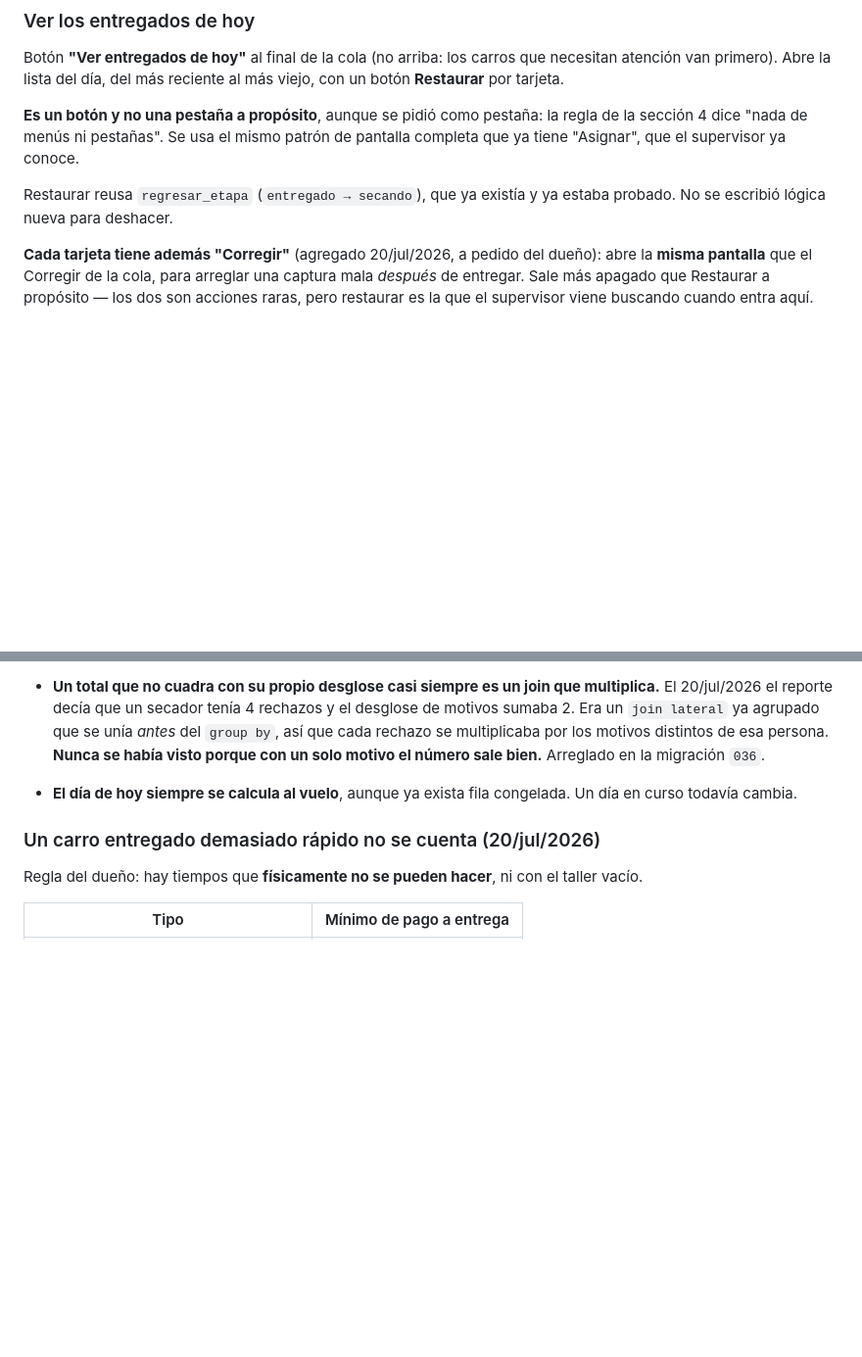
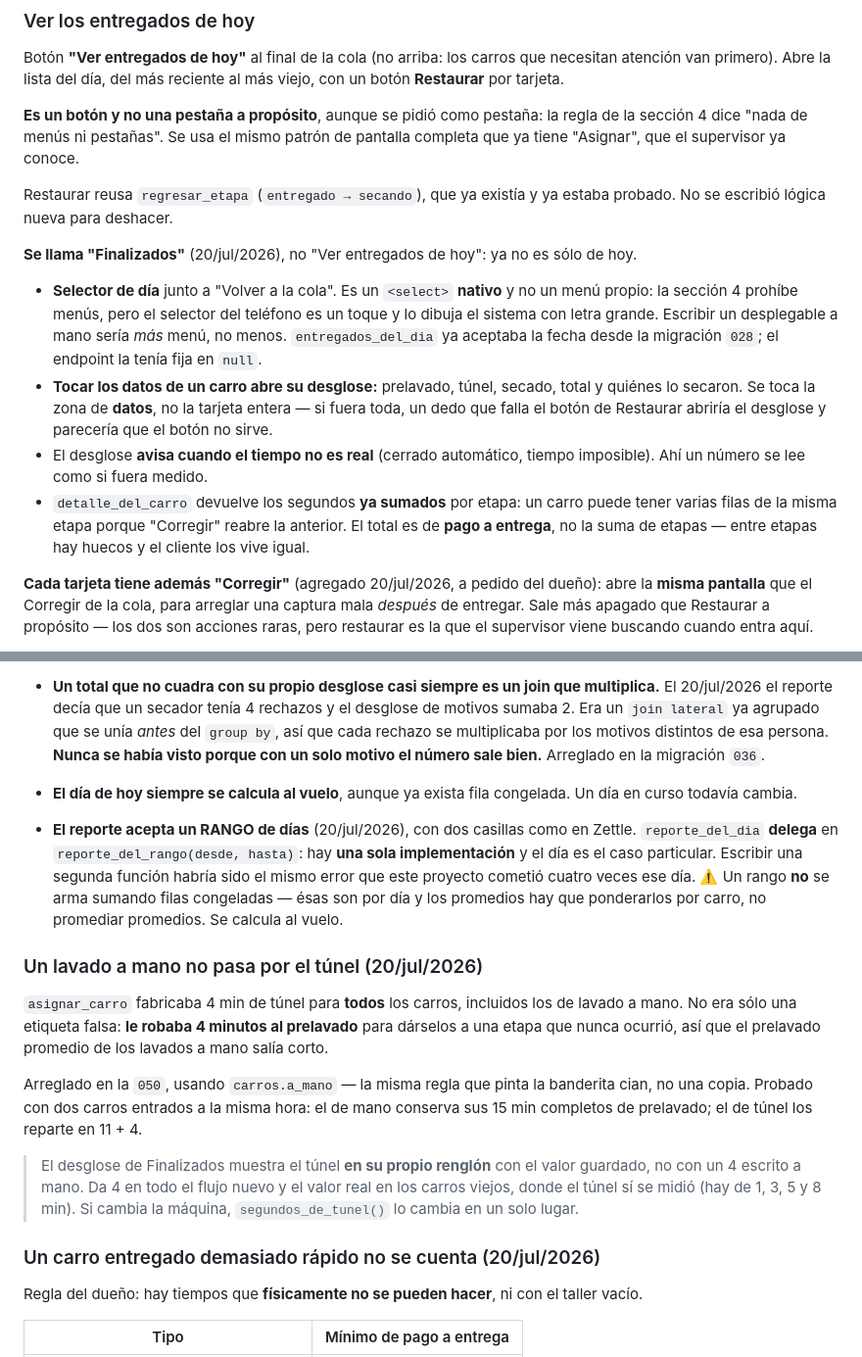
Before and after one commit to rushmexicali/app-rush, a Markdown page: CLAUDE.md, 2 parts joined by grey strips. Shown at 98% size. GitHub-like rendering; blank space fills up the shorter version.

Commit message:
Actualiza la memoria del proyecto para cerrar el dia
Documenta en el CLAUDE.md lo de la ultima hora, que quedo sin escribir:
Finalizados con selector de dia y desglose por carro, el reporte por
rango (y por que reporte_del_dia delega en reporte_del_rango en vez de
ser una segunda implementacion), y que un lavado a mano no pasa por el
tunel.

Manana (21/jul) es dia de prueba declarado por el dueno.

Co-Authored-By: Claude Opus 4.8 <noreply@anthropic.com>

```diff
--- a/CLAUDE.md
+++ b/CLAUDE.md
@@ -225,6 +225,22 @@ completa que ya tiene "Asignar", que el supervisor ya conoce.
 
 Restaurar reusa `regresar_etapa` (`entregado → secando`), que ya existía y ya estaba
 probado. No se escribió lógica nueva para deshacer.
+
+**Se llama "Finalizados"** (20/jul/2026), no "Ver entregados de hoy": ya no es sólo de hoy.
+
+- **Selector de día** junto a "Volver a la cola". Es un `<select>` **nativo** y no un menú
+  propio: la sección 4 prohíbe menús, pero el selector del teléfono es un toque y lo dibuja
+  el sistema con letra grande. Escribir un desplegable a mano sería *más* menú, no menos.
+  `entregados_del_dia` ya aceptaba la fecha desde la migración `028`; el endpoint la tenía
+  fija en `null`.
+- **Tocar los datos de un carro abre su desglose:** prelavado, túnel, secado, total y quiénes
+  lo secaron. Se toca la zona de **datos**, no la tarjeta entera — si fuera toda, un dedo que
+  falla el botón de Restaurar abriría el desglose y parecería que el botón no sirve.
+- El desglose **avisa cuando el tiempo no es real** (cerrado automático, tiempo imposible).
+  Ahí un número se lee como si fuera medido.
+- `detalle_del_carro` devuelve los segundos **ya sumados** por etapa: un carro puede tener
+  varias filas de la misma etapa porque "Corregir" reabre la anterior. El total es de **pago a
+  entrega**, no la suma de etapas — entre etapas hay huecos y el cliente los vive igual.
 
 **Cada tarjeta tiene además "Corregir"** (agregado 20/jul/2026, a pedido del dueño): abre la
 **misma pantalla** que el Corregir de la cola, para arreglar una captura mala *después* de
@@ -735,6 +751,27 @@ el error barato. El caro es el servicio invisible, y es el que acababa de pasar.
   visto porque con un solo motivo el número sale bien.** Arreglado en la migración `036`.
 - **El día de hoy siempre se calcula al vuelo**, aunque ya exista fila congelada. Un día en
   curso todavía cambia.
+- **El reporte acepta un RANGO de días** (20/jul/2026), con dos casillas como en Zettle.
+  `reporte_del_dia` **delega** en `reporte_del_rango(desde, hasta)`: hay **una sola
+  implementación** y el día es el caso particular. Escribir una segunda función habría sido el
+  mismo error que este proyecto cometió cuatro veces ese día.
+  ⚠️ Un rango **no** se arma sumando filas congeladas — ésas son por día y los promedios hay
+  que ponderarlos por carro, no promediar promedios. Se calcula al vuelo.
+
+### Un lavado a mano no pasa por el túnel (20/jul/2026)
+
+`asignar_carro` fabricaba 4 min de túnel para **todos** los carros, incluidos los de lavado a
+mano. No era sólo una etiqueta falsa: **le robaba 4 minutos al prelavado** para dárselos a una
+etapa que nunca ocurrió, así que el prelavado promedio de los lavados a mano salía corto.
+
+Arreglado en la `050`, usando `carros.a_mano` — la misma regla que pinta la banderita cian, no
+una copia. Probado con dos carros entrados a la misma hora: el de mano conserva sus 15 min
+completos de prelavado; el de túnel los reparte en 11 + 4.
+
+> El desglose de Finalizados muestra el túnel **en su propio renglón** con el valor guardado,
+> no con un 4 escrito a mano. Da 4 en todo el flujo nuevo y el valor real en los carros viejos,
+> donde el túnel sí se midió (hay de 1, 3, 5 y 8 min). Si cambia la máquina,
+> `segundos_de_tunel()` lo cambia en un solo lugar.
 
 ### Un carro entregado demasiado rápido no se cuenta (20/jul/2026)
 
```
